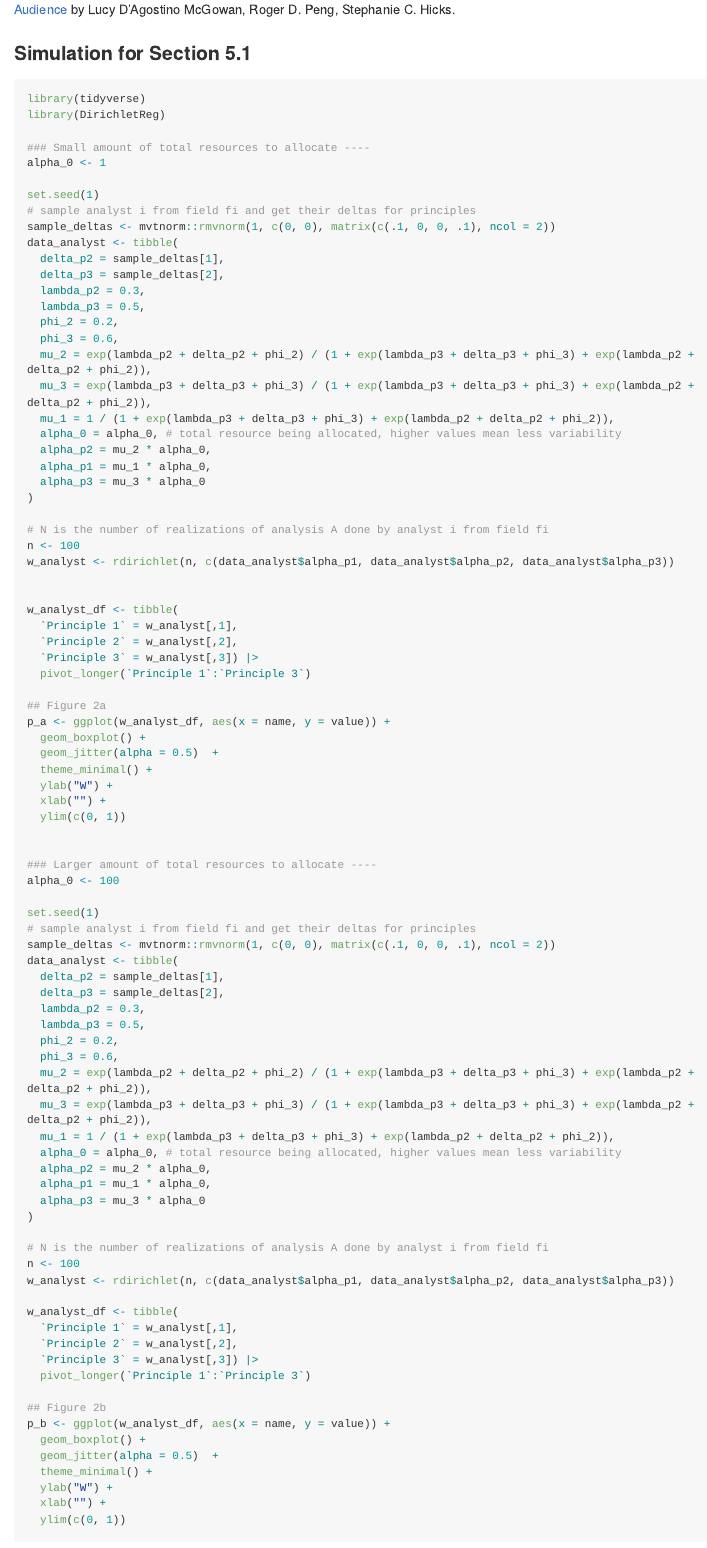
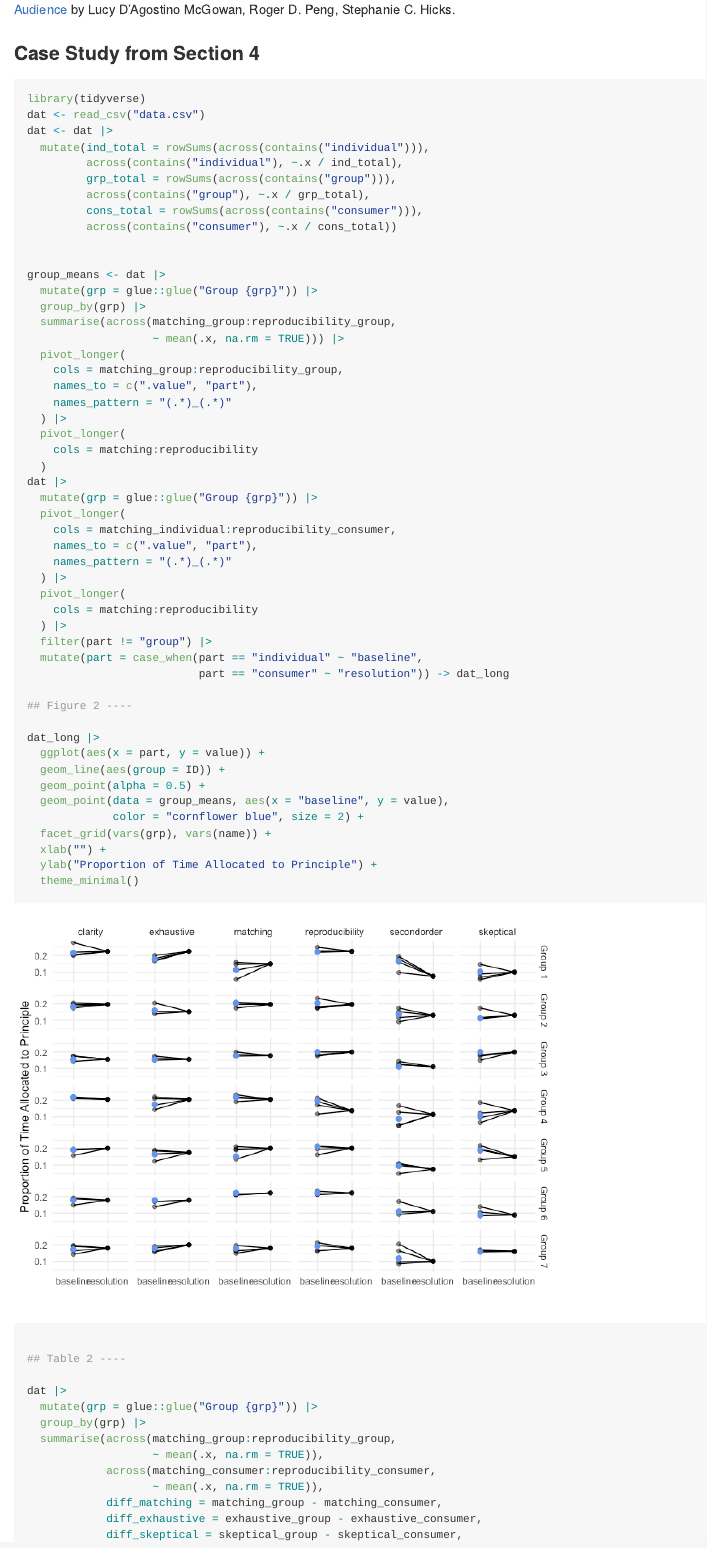
Before and after one commit to LucyMcGowan/jds-alignment-analysis, an R Markdown document (README.Rmd): the page in a window 1100 px wide, from 140 px down. The pictures show the output file README.md that the author committed with the source, drawn offline in the style of GitHub; long lines of code are wrapped.

Commit message:
Update code/figure

````diff
--- a/README.Rmd
+++ b/README.Rmd
@@ -22,97 +22,5 @@ This repository contains data and code for the paper [Evaluating the Alignment o
 
-### Simulation for Section 5.1
-
-```{r}
-library(tidyverse)
-library(DirichletReg)
-
-### Small amount of total resources to allocate ----
-alpha_0 <- 1
-
-set.seed(1)
-# sample analyst i from field fi and get their deltas for principles
-sample_deltas <- mvtnorm::rmvnorm(1, c(0, 0), matrix(c(.1, 0, 0, .1), ncol = 2))
-data_analyst <- tibble(
-  delta_p2 = sample_deltas[1],
-  delta_p3 = sample_deltas[2],
-  lambda_p2 = 0.3,
-  lambda_p3 = 0.5,
-  phi_2 = 0.2,
-  phi_3 = 0.6,
-  mu_2 = exp(lambda_p2 + delta_p2 + phi_2) / (1 + exp(lambda_p3 + delta_p3 + phi_3) + exp(lambda_p2 + delta_p2 + phi_2)),
-  mu_3 = exp(lambda_p3 + delta_p3 + phi_3) / (1 + exp(lambda_p3 + delta_p3 + phi_3) + exp(lambda_p2 + delta_p2 + phi_2)),
-  mu_1 = 1 / (1 + exp(lambda_p3 + delta_p3 + phi_3) + exp(lambda_p2 + delta_p2 + phi_2)),
-  alpha_0 = alpha_0, # total resource being allocated, higher values mean less variability
-  alpha_p2 = mu_2 * alpha_0,
-  alpha_p1 = mu_1 * alpha_0,
-  alpha_p3 = mu_3 * alpha_0
-)
-
-# N is the number of realizations of analysis A done by analyst i from field fi
-n <- 100
-w_analyst <- rdirichlet(n, c(data_analyst$alpha_p1, data_analyst$alpha_p2, data_analyst$alpha_p3))
-
-
-w_analyst_df <- tibble(
-  `Principle 1` = w_analyst[,1],
-  `Principle 2` = w_analyst[,2],
-  `Principle 3` = w_analyst[,3]) |>
-  pivot_longer(`Principle 1`:`Principle 3`)
-
-## Figure 2a
-p_a <- ggplot(w_analyst_df, aes(x = name, y = value)) +
-  geom_boxplot() +
-  geom_jitter(alpha = 0.5)  +
-  theme_minimal() +
-  ylab("W") +
-  xlab("") +
-  ylim(c(0, 1))
-
-
-### Larger amount of total resources to allocate ----
-alpha_0 <- 100
-
-set.seed(1)
-# sample analyst i from field fi and get their deltas for principles
-sample_deltas <- mvtnorm::rmvnorm(1, c(0, 0), matrix(c(.1, 0, 0, .1), ncol = 2))
-data_analyst <- tibble(
-  delta_p2 = sample_deltas[1],
-  delta_p3 = sample_deltas[2],
-  lambda_p2 = 0.3,
-  lambda_p3 = 0.5,
-  phi_2 = 0.2,
-  phi_3 = 0.6,
-  mu_2 = exp(lambda_p2 + delta_p2 + phi_2) / (1 + exp(lambda_p3 + delta_p3 + phi_3) + exp(lambda_p2 + delta_p2 + phi_2)),
-  mu_3 = exp(lambda_p3 + delta_p3 + phi_3) / (1 + exp(lambda_p3 + delta_p3 + phi_3) + exp(lambda_p2 + delta_p2 + phi_2)),
-  mu_1 = 1 / (1 + exp(lambda_p3 + delta_p3 + phi_3) + exp(lambda_p2 + delta_p2 + phi_2)),
-  alpha_0 = alpha_0, # total resource being allocated, higher values mean less variability
-  alpha_p2 = mu_2 * alpha_0,
-  alpha_p1 = mu_1 * alpha_0,
-  alpha_p3 = mu_3 * alpha_0
-)
-
-# N is the number of realizations of analysis A done by analyst i from field fi
-n <- 100
-w_analyst <- rdirichlet(n, c(data_analyst$alpha_p1, data_analyst$alpha_p2, data_analyst$alpha_p3))
-
-w_analyst_df <- tibble(
-  `Principle 1` = w_analyst[,1],
-  `Principle 2` = w_analyst[,2],
-  `Principle 3` = w_analyst[,3]) |>
-  pivot_longer(`Principle 1`:`Principle 3`)
-
-## Figure 2b
-p_b <- ggplot(w_analyst_df, aes(x = name, y = value)) +
-  geom_boxplot() +
-  geom_jitter(alpha = 0.5)  +
-  theme_minimal() +
-  ylab("W") +
-  xlab("") +
-  ylim(c(0, 1))
-```
-
-
-### Case Study from Section 5.3
+### Case Study from Section 4
 
 ```{r}
 library(tidyverse)
@@ -153,19 +61,20 @@ dat |>
   mutate(part = case_when(part == "individual" ~ "baseline",
                           part == "consumer" ~ "resolution")) -> dat_long
 
-## Figure 4 ----
+## Figure 2 ----
 
 dat_long |>
   ggplot(aes(x = part, y = value)) +
   geom_line(aes(group = ID)) +
   geom_point(alpha = 0.5) +
-  geom_point(data = group_means, aes(x = "baseline", y = value), color = "cornflower blue", size = 2) +
+  geom_point(data = group_means, aes(x = "baseline", y = value),
+             color = "cornflower blue", size = 2) +
   facet_grid(vars(grp), vars(name)) +
   xlab("") +
-  ylab("W") +
+  ylab("Proportion of Time Allocated to Principle") +
   theme_minimal()
 
-## Table 1 ----
+## Table 2 ----
 
 dat |>
   mutate(grp = glue::glue("Group {grp}")) |>
````
Also changed, not shown: README.md, README_files/figure-gfm/unnamed-chunk-2-1.png (added), README.Rmd (3 more changed lines).
